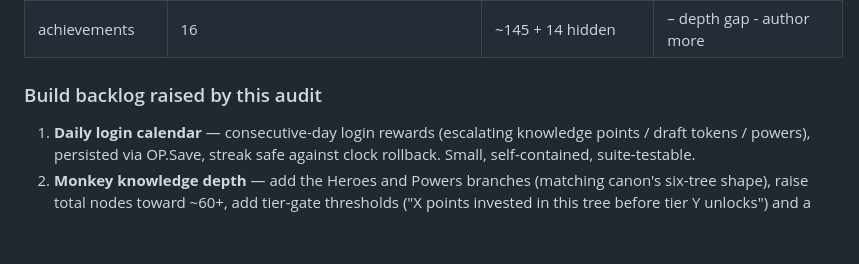
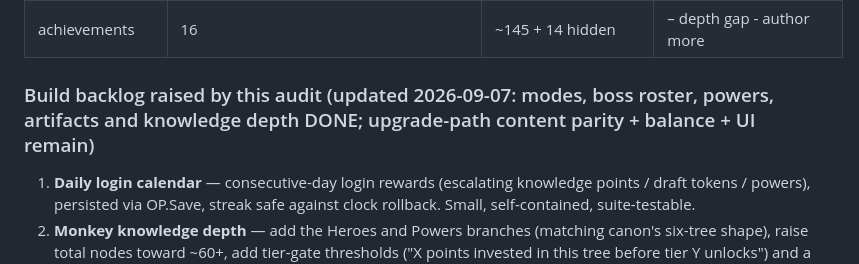
Before and after one commit to AndreNijman/overpop, a Markdown page: docs/PARITY.md, the part around the change. Rendered like a GitHub page; blank space fills up the shorter version.

Commit message:
docs: mark parity backlog progress

```diff
--- a/docs/PARITY.md
+++ b/docs/PARITY.md
@@ -206,7 +206,7 @@ logins, achievements, upgrade paths. Status after this audit:
 | daily LOGINS | streak exists, but no per-day LOGIN REWARD calendar | daily login calendar pays escalating rewards | – **gap - build next** |
 | achievements | 16 | ~145 + 14 hidden | – depth gap - author more |
 
-### Build backlog raised by this audit
+### Build backlog raised by this audit (updated 2026-09-07: modes, boss roster, powers, artifacts and knowledge depth DONE; upgrade-path content parity + balance + UI remain)
 
 1. **Daily login calendar** — consecutive-day login rewards (escalating
    knowledge points / draft tokens / powers), persisted via OP.Save, streak
```
